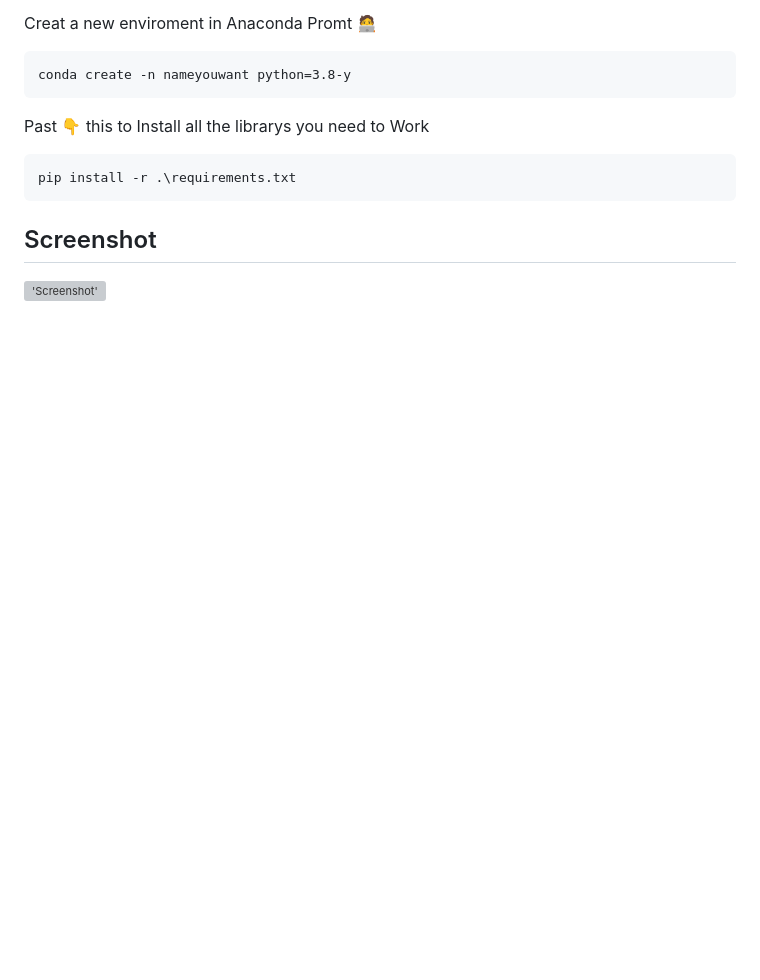
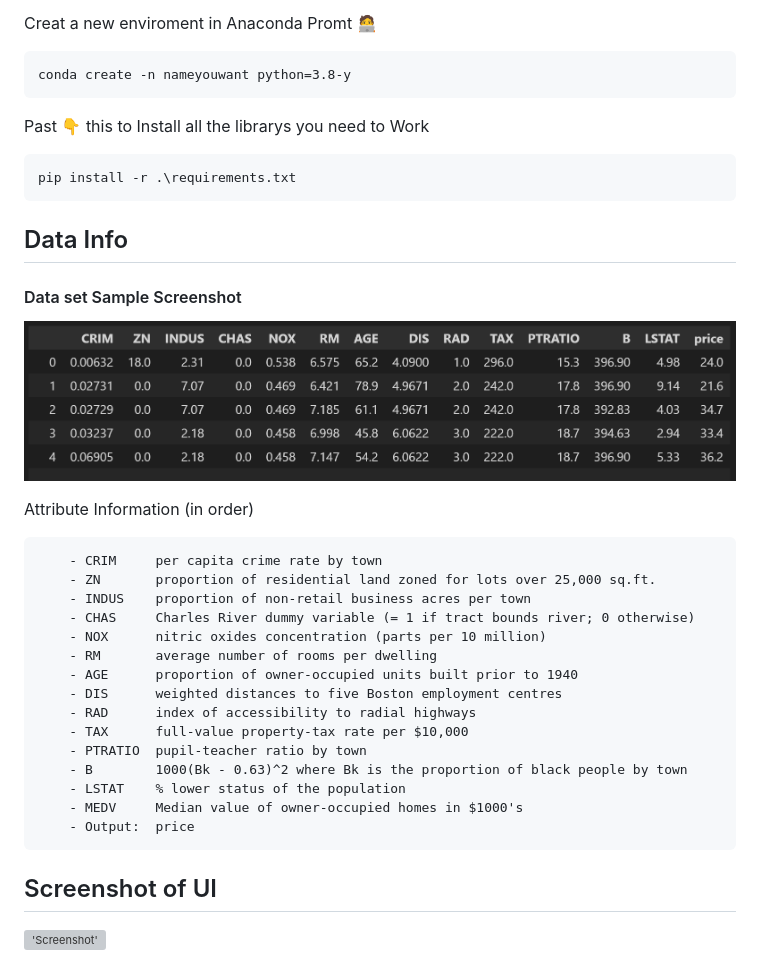
Before and after one commit to BhagatSurya/Boston-rl-Deployment, a Markdown page: README.md, the part around the change. Rendered like a GitHub page; pictures changed too: Dataset Sample Screenshot .png (added); blank space fills up the shorter version; grey boxes are pictures that could not be loaded.

Commit message:
this commit includs Dataset info and screenshot

````diff
--- a/README.md
+++ b/README.md
@@ -21,7 +21,31 @@ Past 👇 this to Install all the librarys you need to Work
 ```
 pip install -r .\requirements.txt
 ```
+## Data Info
 
-## Screenshot
+#### Data set Sample Screenshot
+!["Screenshot"](Dataset%20Sample%20Screenshot%20.png)
+
+Attribute Information (in order)
+
+        - CRIM     per capita crime rate by town
+        - ZN       proportion of residential land zoned for lots over 25,000 sq.ft.
+        - INDUS    proportion of non-retail business acres per town
+        - CHAS     Charles River dummy variable (= 1 if tract bounds river; 0 otherwise)
+        - NOX      nitric oxides concentration (parts per 10 million)
+        - RM       average number of rooms per dwelling
+        - AGE      proportion of owner-occupied units built prior to 1940
+        - DIS      weighted distances to five Boston employment centres
+        - RAD      index of accessibility to radial highways
+        - TAX      full-value property-tax rate per $10,000
+        - PTRATIO  pupil-teacher ratio by town
+        - B        1000(Bk - 0.63)^2 where Bk is the proportion of black people by town
+        - LSTAT    % lower status of the population
+        - MEDV     Median value of owner-occupied homes in $1000's
+        - Output:  price
+
+
+
+## Screenshot of UI
 
 !['Screenshot'](https://github.com/BhagatSurya/Boston-rl-Deployment/blob/main/Screenshot%202022-10-23%20132915.png)
````
